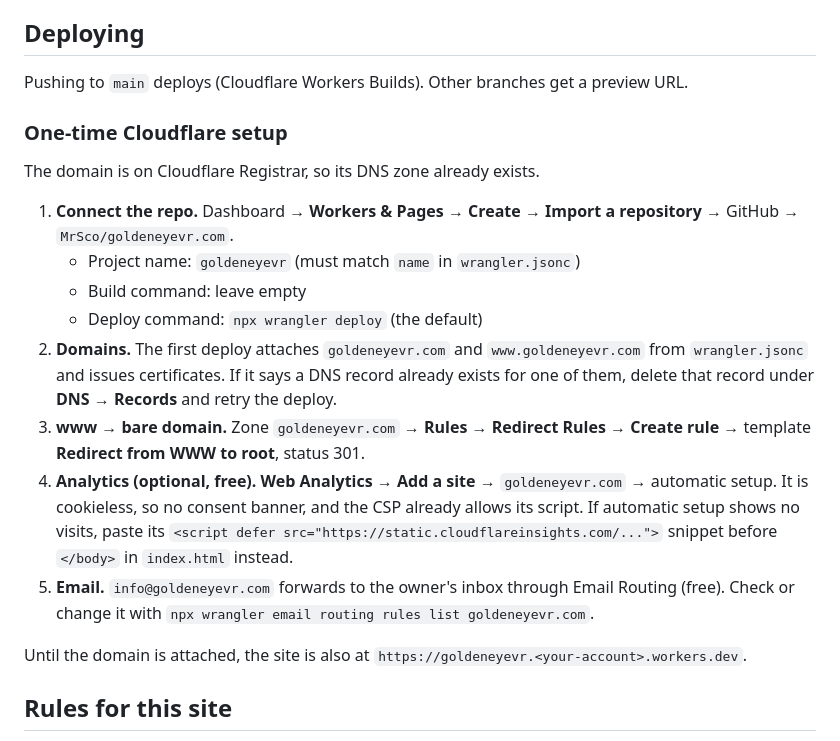
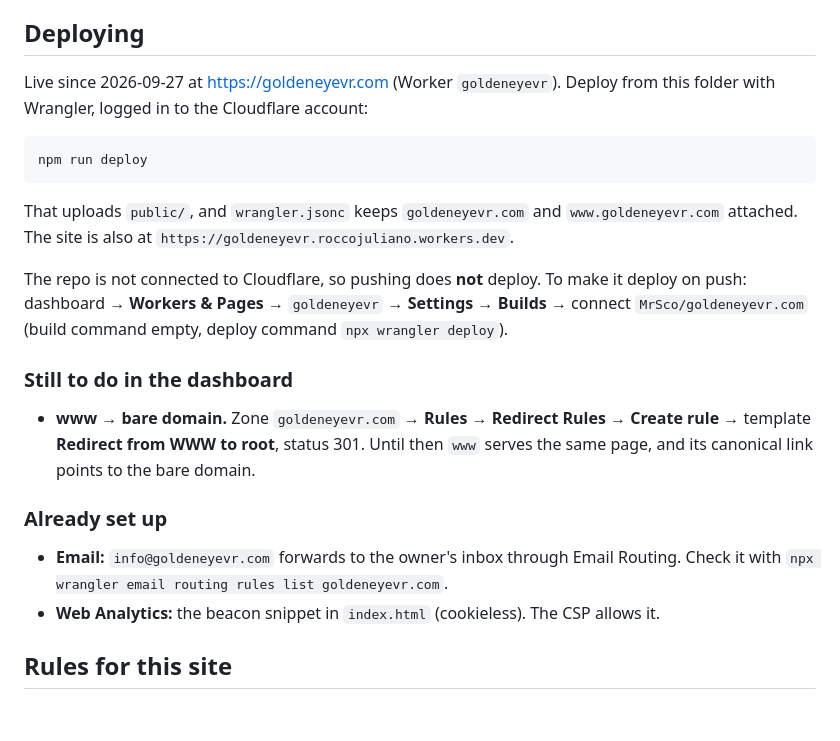
Before and after one commit to MrSco/goldeneyevr.com, a Markdown page: README.md, the part around the change. GitHub-like rendering; blank space fills up the shorter version.

Commit message:
README: live, deployed with wrangler; push does not deploy yet
Co-Authored-By: Claude Opus 5.5 <noreply@anthropic.com>

````diff
--- a/README.md
+++ b/README.md
@@ -55,35 +55,36 @@ screen, and shows its poster to visitors who have reduced motion turned on.
 
 ## Deploying
 
-Pushing to `main` deploys (Cloudflare Workers Builds). Other branches get a
-preview URL.
+Live since 2026-09-27 at https://goldeneyevr.com (Worker `goldeneyevr`).
+Deploy from this folder with Wrangler, logged in to the Cloudflare account:
 
-### One-time Cloudflare setup
+```bash
+npm run deploy
+```
 
-The domain is on Cloudflare Registrar, so its DNS zone already exists.
+That uploads `public/`, and `wrangler.jsonc` keeps `goldeneyevr.com` and
+`www.goldeneyevr.com` attached. The site is also at
+`https://goldeneyevr.roccojuliano.workers.dev`.
 
-1. **Connect the repo.** Dashboard → **Workers & Pages** → **Create** →
-   **Import a repository** → GitHub → `MrSco/goldeneyevr.com`.
-   - Project name: `goldeneyevr` (must match `name` in `wrangler.jsonc`)
-   - Build command: leave empty
-   - Deploy command: `npx wrangler deploy` (the default)
-2. **Domains.** The first deploy attaches `goldeneyevr.com` and
-   `www.goldeneyevr.com` from `wrangler.jsonc` and issues certificates. If it
-   says a DNS record already exists for one of them, delete that record under
-   **DNS → Records** and retry the deploy.
-3. **www → bare domain.** Zone `goldeneyevr.com` → **Rules** → **Redirect
-   Rules** → **Create rule** → template **Redirect from WWW to root**, status 301.
-4. **Analytics (optional, free).** **Web Analytics** → **Add a site** →
-   `goldeneyevr.com` → automatic setup. It is cookieless, so no consent banner,
-   and the CSP already allows its script. If automatic setup shows no visits,
-   paste its `<script defer src="https://static.cloudflareinsights.com/...">`
-   snippet before `</body>` in `index.html` instead.
-5. **Email.** `info@goldeneyevr.com` forwards to the owner's inbox through
-   Email Routing (free). Check or change it with
-   `npx wrangler email routing rules list goldeneyevr.com`.
+The repo is not connected to Cloudflare, so pushing does **not** deploy.
+To make it deploy on push: dashboard → **Workers & Pages** → `goldeneyevr` →
+**Settings** → **Builds** → connect `MrSco/goldeneyevr.com` (build command
+empty, deploy command `npx wrangler deploy`).
 
-Until the domain is attached, the site is also at
-`https://goldeneyevr.<your-account>.workers.dev`.
+### Still to do in the dashboard
+
+- **www → bare domain.** Zone `goldeneyevr.com` → **Rules** → **Redirect
+  Rules** → **Create rule** → template **Redirect from WWW to root**, status
+  301. Until then `www` serves the same page, and its canonical link points to
+  the bare domain.
+
+### Already set up
+
+- **Email:** `info@goldeneyevr.com` forwards to the owner's inbox through
+  Email Routing. Check it with
+  `npx wrangler email routing rules list goldeneyevr.com`.
+- **Web Analytics:** the beacon snippet in `index.html` (cookieless). The CSP
+  allows it.
 
 ## Rules for this site
 
````
